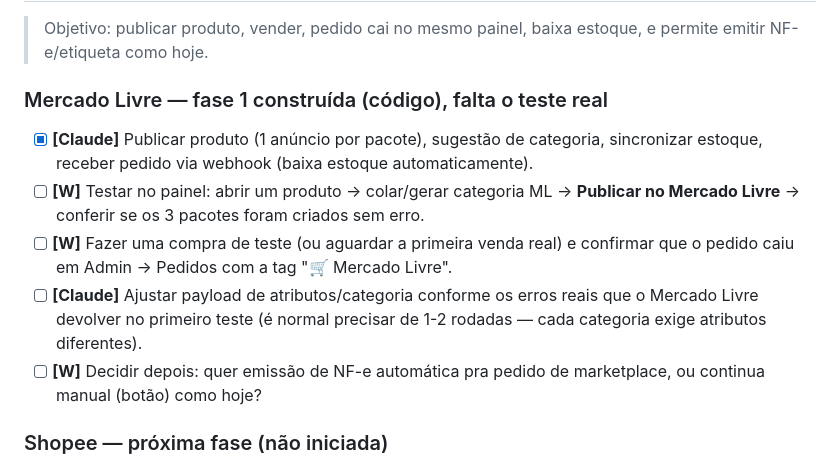
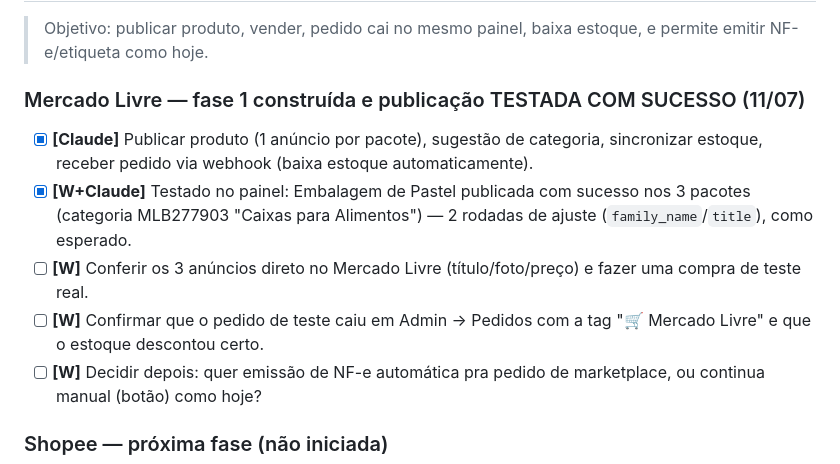
Before and after one commit to wellingtonrisieri09-a11y/topfood, a Markdown page: PENDENTE.md, the part around the change. Rendered like a GitHub page.

```diff
--- a/PENDENTE.md
+++ b/PENDENTE.md
@@ -55,11 +55,11 @@ _Responsáveis: **[W]** Wellington · **[Caio]** · **[Contador]** · **[Claude]
 ## 🛒 M10 — Marketplace Hub (ML / Shopee / Amazon) — EM ANDAMENTO
 > Objetivo: publicar produto, vender, pedido cai no mesmo painel, baixa estoque, e permite emitir NF-e/etiqueta como hoje.
 
-### Mercado Livre — fase 1 construída (código), falta o teste real
+### Mercado Livre — fase 1 construída e publicação TESTADA COM SUCESSO (11/07)
 - [x] **[Claude]** Publicar produto (1 anúncio por pacote), sugestão de categoria, sincronizar estoque, receber pedido via webhook (baixa estoque automaticamente).
-- [ ] **[W]** Testar no painel: abrir um produto → colar/gerar categoria ML → **Publicar no Mercado Livre** → conferir se os 3 pacotes foram criados sem erro.
-- [ ] **[W]** Fazer uma compra de teste (ou aguardar a primeira venda real) e confirmar que o pedido caiu em Admin → Pedidos com a tag "🛒 Mercado Livre".
-- [ ] **[Claude]** Ajustar payload de atributos/categoria conforme os erros reais que o Mercado Livre devolver no primeiro teste (é normal precisar de 1-2 rodadas — cada categoria exige atributos diferentes).
+- [x] **[W+Claude]** Testado no painel: Embalagem de Pastel publicada com sucesso nos 3 pacotes (categoria MLB277903 "Caixas para Alimentos") — 2 rodadas de ajuste (`family_name`/`title`), como esperado.
+- [ ] **[W]** Conferir os 3 anúncios direto no Mercado Livre (título/foto/preço) e fazer uma compra de teste real.
+- [ ] **[W]** Confirmar que o pedido de teste caiu em Admin → Pedidos com a tag "🛒 Mercado Livre" e que o estoque descontou certo.
 - [ ] **[W]** Decidir depois: quer emissão de NF-e automática pra pedido de marketplace, ou continua manual (botão) como hoje?
 
 ### Shopee — próxima fase (não iniciada)
```
Also changed, not shown: ECOSSISTEMA.md (+15 -1 lines).
